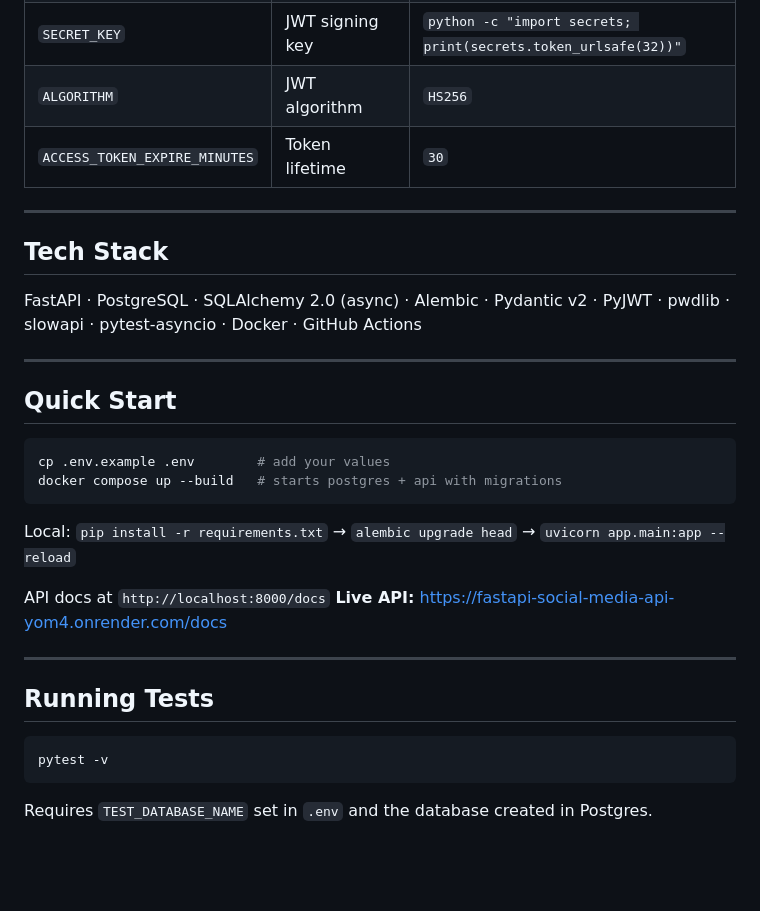
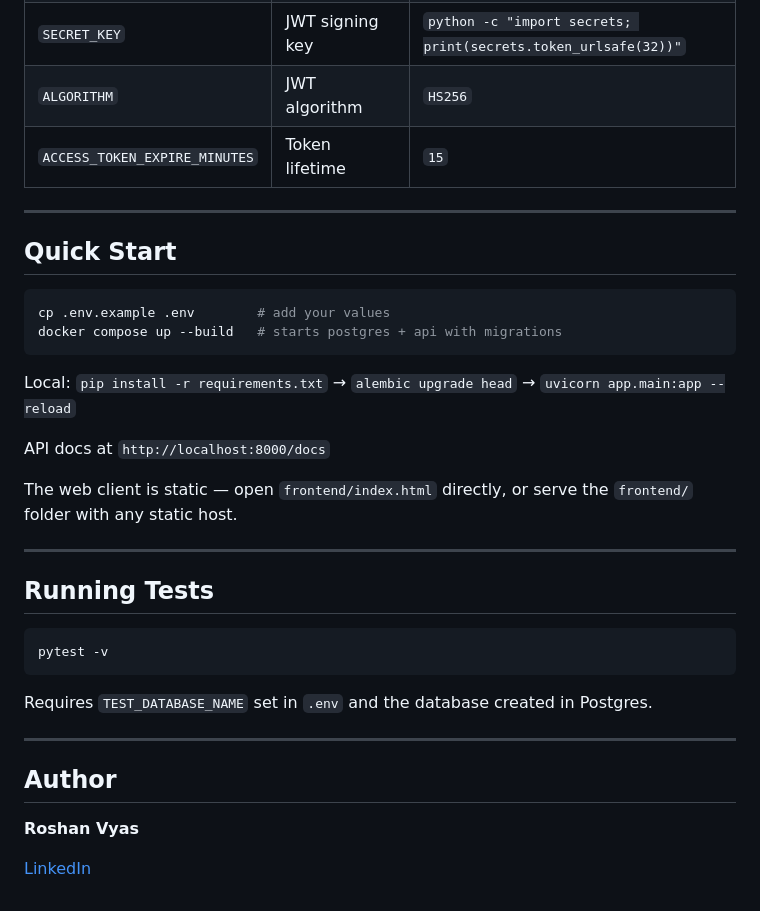
Before and after one commit to Roshanvyas1/fastapi-social-media-api, a Markdown page: README.md, the part around one of its changes. GitHub-like rendering; blank space fills up the shorter version.

````diff
--- a/README.md
+++ b/README.md
@@ -96,13 +143,7 @@ tests/
 | `TEST_DATABASE_NAME` | Test database | `fastapi_test` |
 | `SECRET_KEY` | JWT signing key | `python -c "import secrets; print(secrets.token_urlsafe(32))"` |
 | `ALGORITHM` | JWT algorithm | `HS256` |
-| `ACCESS_TOKEN_EXPIRE_MINUTES` | Token lifetime | `30` |
-
----
-
-## Tech Stack
-
-FastAPI · PostgreSQL · SQLAlchemy 2.0 (async) · Alembic · Pydantic v2 · PyJWT · pwdlib · slowapi · pytest-asyncio · Docker · GitHub Actions
+| `ACCESS_TOKEN_EXPIRE_MINUTES` | Token lifetime | `15` |
 
 ---
 
@@ -116,7 +157,8 @@ docker compose up --build   # starts postgres + api with migrations
 Local: `pip install -r requirements.txt` → `alembic upgrade head` → `uvicorn app.main:app --reload`
 
 API docs at `http://localhost:8000/docs`
-**Live API:** https://fastapi-social-media-api-yom4.onrender.com/docs
+
+The web client is static — open `frontend/index.html` directly, or serve the `frontend/` folder with any static host.
 
 ---
 
@@ -127,3 +169,11 @@ pytest -v
 ```
 
 Requires `TEST_DATABASE_NAME` set in `.env` and the database created in Postgres.
+
+---
+
+## Author
+
+**Roshan Vyas**
+
+[LinkedIn](https://www.linkedin.com/in/roshanvyas1/)
````
Also changed, not shown: other parts of README.md (+72 -25 lines).
